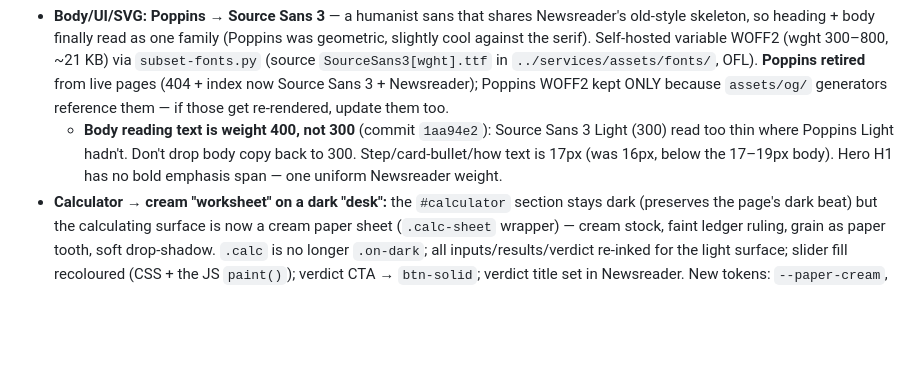
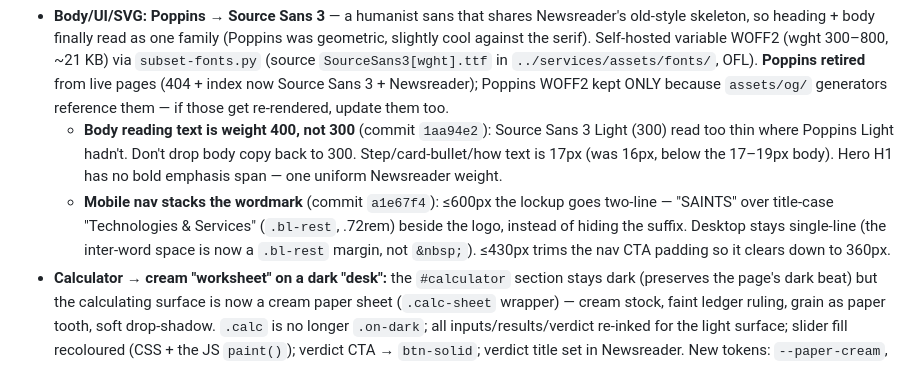
Before and after one commit to JJ-San/saintstech-website, a Markdown page: .claude/sessions/handoff.md, the part around the change. Drawn GitHub-style; blank space fills up the shorter version.

Commit message:
Handoff: note mobile nav wordmark stacking
Co-Authored-By: Claude Opus 4.8 (1M context) <noreply@anthropic.com>

```diff
--- a/.claude/sessions/handoff.md
+++ b/.claude/sessions/handoff.md
@@ -11,6 +11,7 @@ The website now uses **Newsreader headlines + Source Sans 3 body**; the one-page
 Completed the font system and restyled the calculator. **CSS/JS/font only — no copy changes.** Verified 390/768/1440, no console errors. Cache-buster → `2026-06-16d`.
 - **Body/UI/SVG: Poppins → Source Sans 3** — a humanist sans that shares Newsreader's old-style skeleton, so heading + body finally read as one family (Poppins was geometric, slightly cool against the serif). Self-hosted variable WOFF2 (wght 300–800, ~21 KB) via `subset-fonts.py` (source `SourceSans3[wght].ttf` in `../services/assets/fonts/`, OFL). **Poppins retired** from live pages (404 + index now Source Sans 3 + Newsreader); Poppins WOFF2 kept ONLY because `assets/og/` generators reference them — if those get re-rendered, update them too.
   - **Body reading text is weight 400, not 300** (commit `1aa94e2`): Source Sans 3 Light (300) read too thin where Poppins Light hadn't. Don't drop body copy back to 300. Step/card-bullet/how text is 17px (was 16px, below the 17–19px body). Hero H1 has no bold emphasis span — one uniform Newsreader weight.
+  - **Mobile nav stacks the wordmark** (commit `a1e67f4`): ≤600px the lockup goes two-line — "SAINTS" over title-case "Technologies & Services" (`.bl-rest`, .72rem) beside the logo, instead of hiding the suffix. Desktop stays single-line (the inter-word space is now a `.bl-rest` margin, not `&nbsp;`). ≤430px trims the nav CTA padding so it clears down to 360px.
 - **Calculator → cream "worksheet" on a dark "desk":** the `#calculator` section stays dark (preserves the page's dark beat) but the calculating surface is now a cream paper sheet (`.calc-sheet` wrapper) — cream stock, faint ledger ruling, grain as paper tooth, soft drop-shadow. `.calc` is no longer `.on-dark`; all inputs/results/verdict re-inked for the light surface; slider fill recoloured (CSS + the JS `paint()`); verdict CTA → `btn-solid`; verdict title set in Newsreader. New tokens: `--paper-cream`, `--paper-line`, `--ink-warm`, `--ink-warm-soft`.
 
 ## ✅ Done 2026-06-16 — typography: Newsreader serif headlines + larger scale (commit `1c5e65b`, deployed)
```
